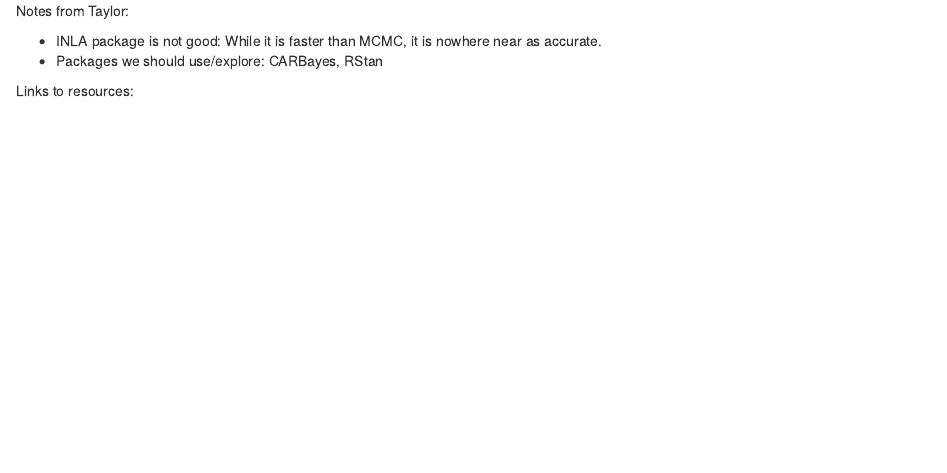
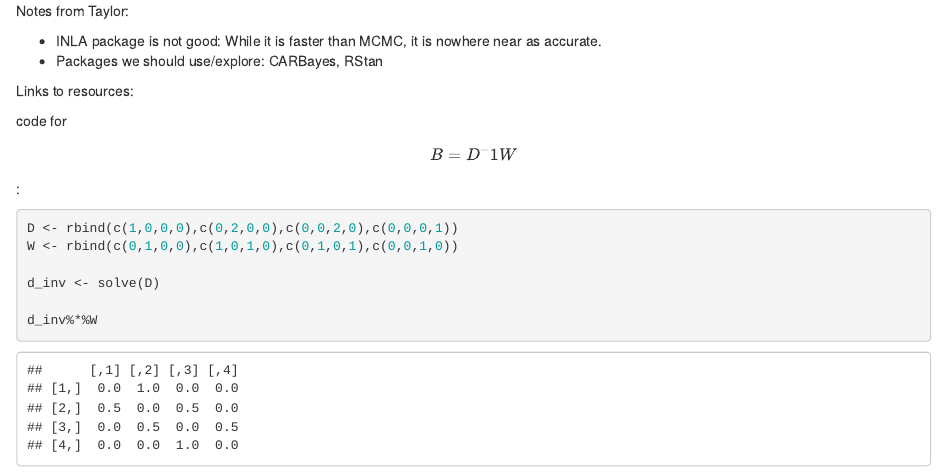
Before and after one commit to TinaYibingChen/Stat-454, an R Markdown document (Notes.Rmd): the page in a window 1100 px wide, from its top. Rendered offline with R 4.5, knitr and Pandoc, with nearby package versions.

Commit message:
Added code for B=D-1W

````diff
--- a/Notes.Rmd
+++ b/Notes.Rmd
@@ -4,3 +4,14 @@
 - Packages we should use/explore: CARBayes, RStan
 
 Links to resources:
+
+
+code for $$B = D^-1W$$:
+```{r}
+D <- rbind(c(1,0,0,0),c(0,2,0,0),c(0,0,2,0),c(0,0,0,1))
+W <- rbind(c(0,1,0,0),c(1,0,1,0),c(0,1,0,1),c(0,0,1,0))
+
+d_inv <- solve(D)
+
+d_inv%*%W
+```
````
